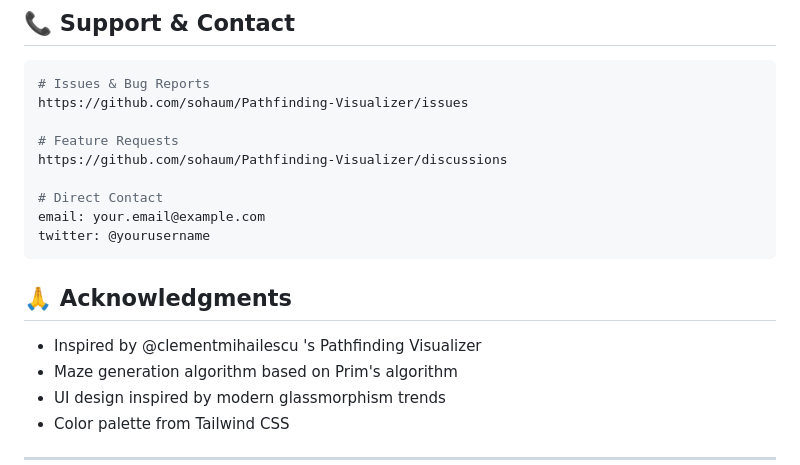
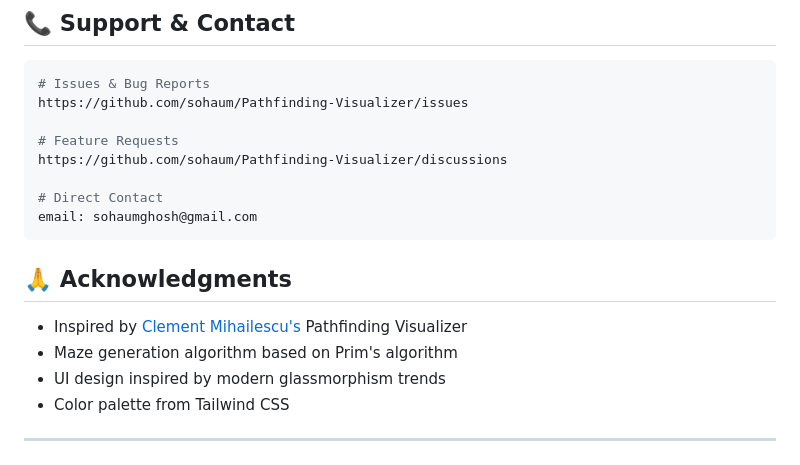
Before and after one commit to sohaum/Pathfinding-Visualizer, a Markdown page: README.md, the part around the change. GitHub-like rendering.

````diff
--- a/README.md
+++ b/README.md
@@ -301,13 +301,12 @@ https://github.com/sohaum/Pathfinding-Visualizer/issues
 https://github.com/sohaum/Pathfinding-Visualizer/discussions
 
 # Direct Contact
-email: your.email@example.com
-twitter: @yourusername
+email: sohaumghosh@gmail.com
 ```
 
 ## 🙏 Acknowledgments
 
-- Inspired by @clementmihailescu 's Pathfinding Visualizer
+- Inspired by [Clement Mihailescu's](https://github.com/clementmihailescu) Pathfinding Visualizer
 - Maze generation algorithm based on Prim's algorithm
 - UI design inspired by modern glassmorphism trends
 - Color palette from Tailwind CSS
````
